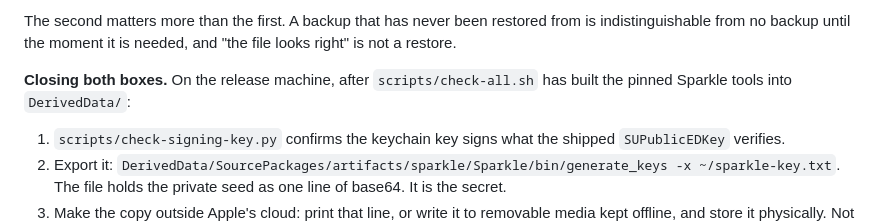
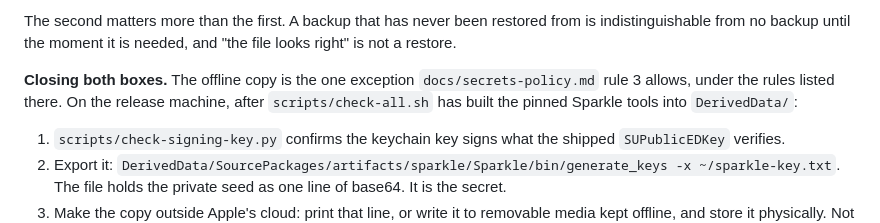
Before and after one commit to dibas-np/NepalKit, a Markdown page: docs/adr/0012-sparkle-version-pin.md, the part around the change. Rendered like a GitHub page.

```diff
--- a/docs/adr/0012-sparkle-version-pin.md
+++ b/docs/adr/0012-sparkle-version-pin.md
@@ -197,8 +197,10 @@ The second matters more than the first. A backup that has never been restored
 from is indistinguishable from no backup until the moment it is needed, and
 "the file looks right" is not a restore.
 
-**Closing both boxes.** On the release machine, after `scripts/check-all.sh`
-has built the pinned Sparkle tools into `DerivedData/`:
+**Closing both boxes.** The offline copy is the one exception
+`docs/secrets-policy.md` rule 3 allows, under the rules listed there. On the
+release machine, after `scripts/check-all.sh` has built the pinned Sparkle
+tools into `DerivedData/`:
 
 1. `scripts/check-signing-key.py` confirms the keychain key signs what the
    shipped `SUPublicEDKey` verifies.
```
Also changed, not shown: docs/secrets-policy.md (+14 -1 lines).
